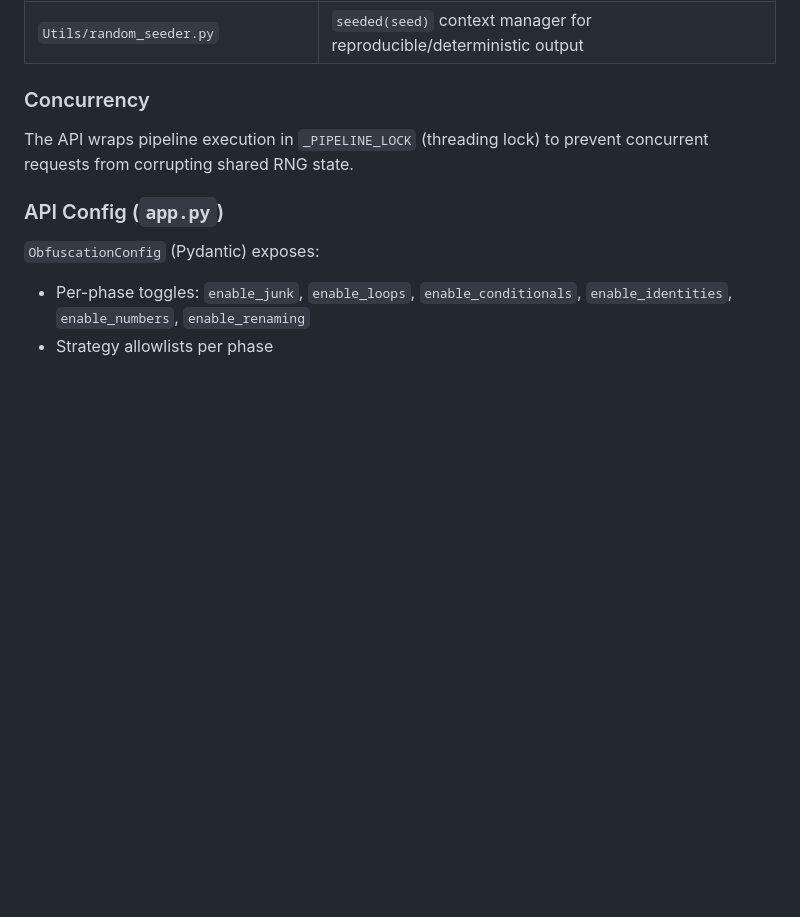
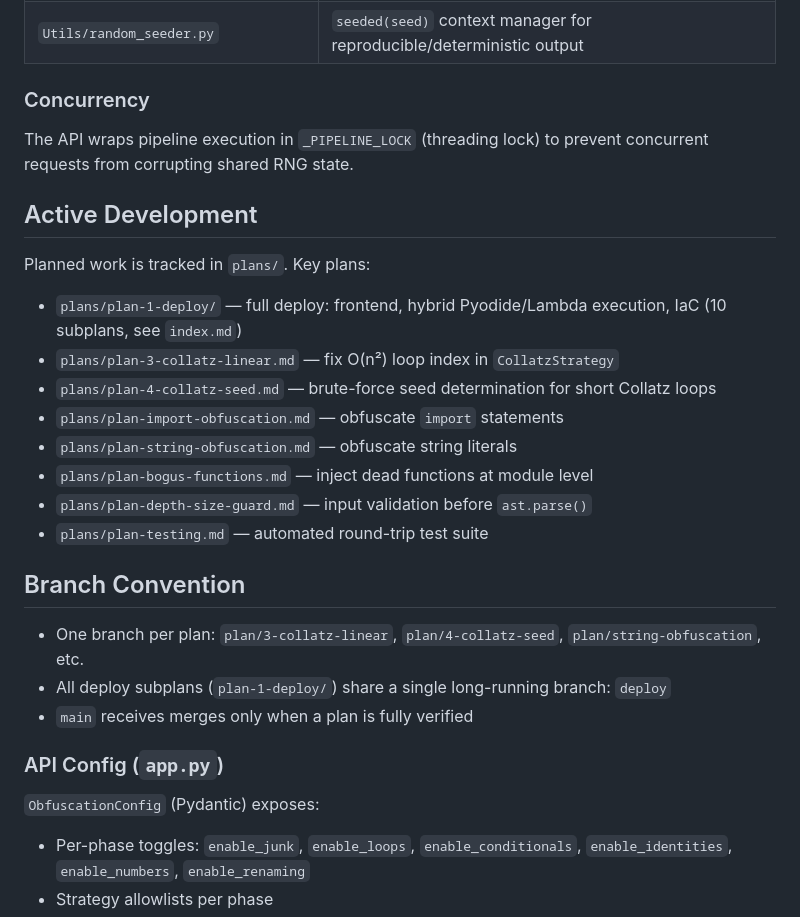
Before and after one commit to gwdio/Pyobfuscate, a Markdown page: CLAUDE.md, the part around the change. Drawn GitHub-style; blank space fills up the shorter version.

Commit message:
Add active development plans and branch convention to CLAUDE.md
Co-Authored-By: Claude Sonnet 4.6 <noreply@anthropic.com>

```diff
--- a/CLAUDE.md
+++ b/CLAUDE.md
@@ -76,6 +76,25 @@ Key strategy families:
 
 The API wraps pipeline execution in `_PIPELINE_LOCK` (threading lock) to prevent concurrent requests from corrupting shared RNG state.
 
+## Active Development
+
+Planned work is tracked in `plans/`. Key plans:
+
+- `plans/plan-1-deploy/` — full deploy: frontend, hybrid Pyodide/Lambda execution, IaC (10 subplans, see `index.md`)
+- `plans/plan-3-collatz-linear.md` — fix O(n²) loop index in `CollatzStrategy`
+- `plans/plan-4-collatz-seed.md` — brute-force seed determination for short Collatz loops
+- `plans/plan-import-obfuscation.md` — obfuscate `import` statements
+- `plans/plan-string-obfuscation.md` — obfuscate string literals
+- `plans/plan-bogus-functions.md` — inject dead functions at module level
+- `plans/plan-depth-size-guard.md` — input validation before `ast.parse()`
+- `plans/plan-testing.md` — automated round-trip test suite
+
+## Branch Convention
+
+- One branch per plan: `plan/3-collatz-linear`, `plan/4-collatz-seed`, `plan/string-obfuscation`, etc.
+- All deploy subplans (`plan-1-deploy/`) share a single long-running branch: `deploy`
+- `main` receives merges only when a plan is fully verified
+
 ### API Config (`app.py`)
 
 `ObfuscationConfig` (Pydantic) exposes:
```
